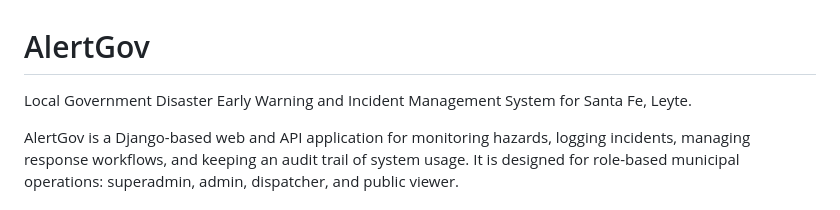
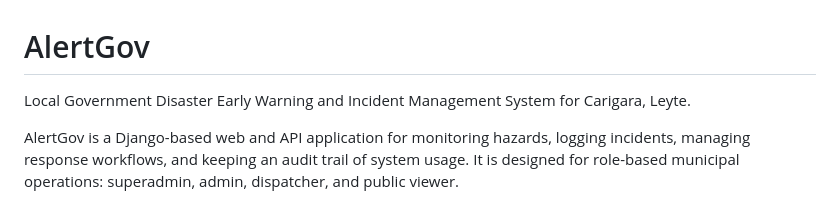
Before and after one commit to christiannickogabon-hub/titogabs, a Markdown page: README.md, the part around the change. GitHub-like rendering.

```diff
--- a/README.md
+++ b/README.md
@@ -1,6 +1,6 @@
 # AlertGov
 
-Local Government Disaster Early Warning and Incident Management System for Santa Fe, Leyte.
+Local Government Disaster Early Warning and Incident Management System for Carigara, Leyte.
 
 AlertGov is a Django-based web and API application for monitoring hazards, logging incidents, managing response workflows, and keeping an audit trail of system usage. It is designed for role-based municipal operations: superadmin, admin, dispatcher, and public viewer.
 
```
